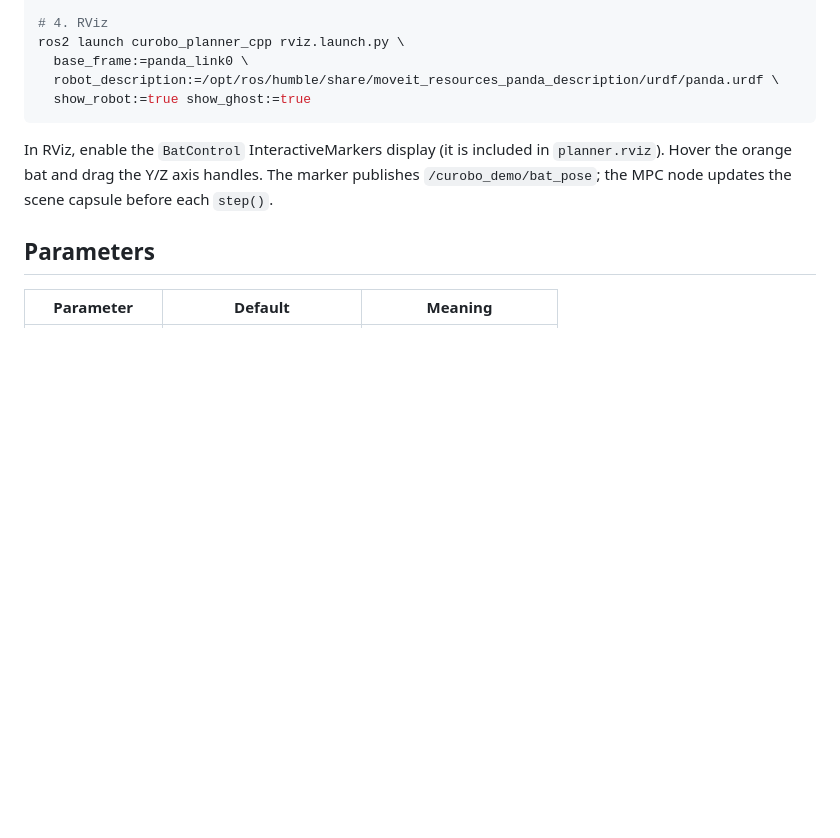
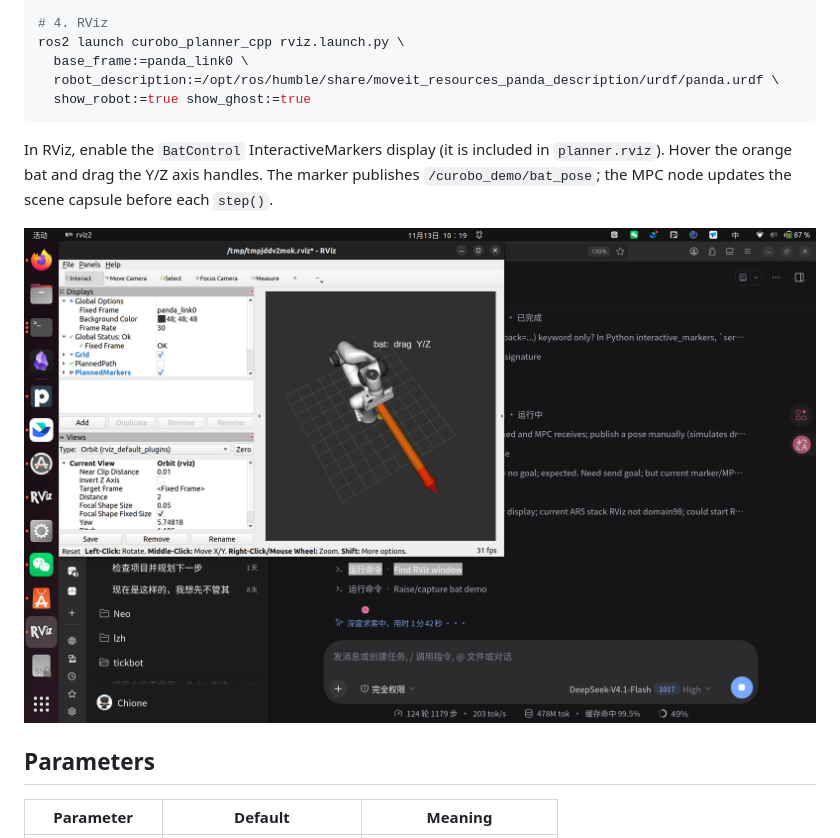
Before and after one commit to lzhshq/curobo_ros_cpp, a Markdown page: docs/bat_demo.md, the part around the change. Rendered like a GitHub page; pictures changed too: docs/images/rviz_bat_demo.png (added); blank space fills up the shorter version.

Commit message:
Add bat demo screenshot

```diff
--- a/docs/bat_demo.md
+++ b/docs/bat_demo.md
@@ -33,6 +33,8 @@ In RViz, enable the `BatControl` InteractiveMarkers display (it is included in
 publishes `/curobo_demo/bat_pose`; the MPC node updates the scene capsule before
 each `step()`.
 
+![RViz bat marker](images/rviz_bat_demo.png)
+
 ## Parameters
 
 | Parameter | Default | Meaning |
```
